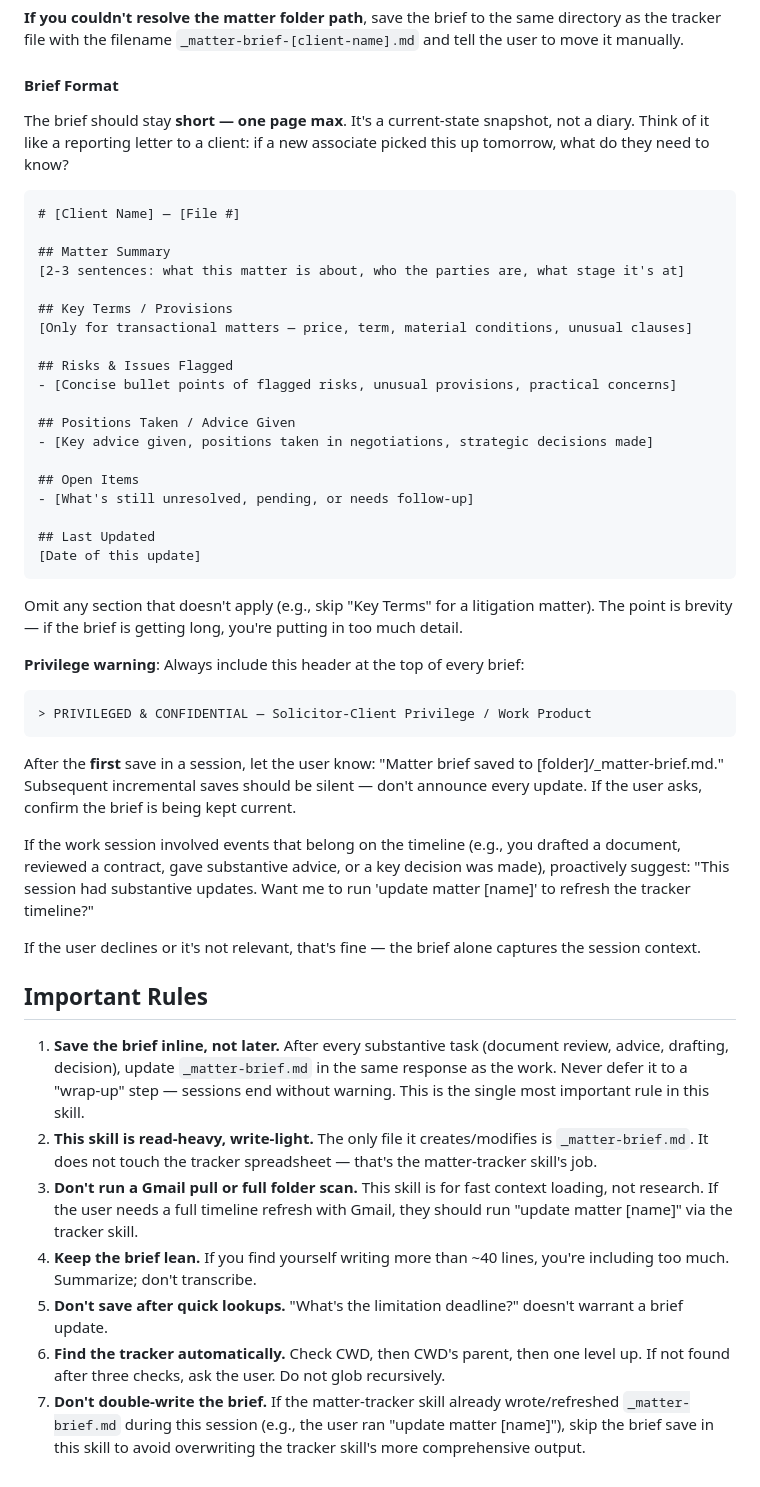
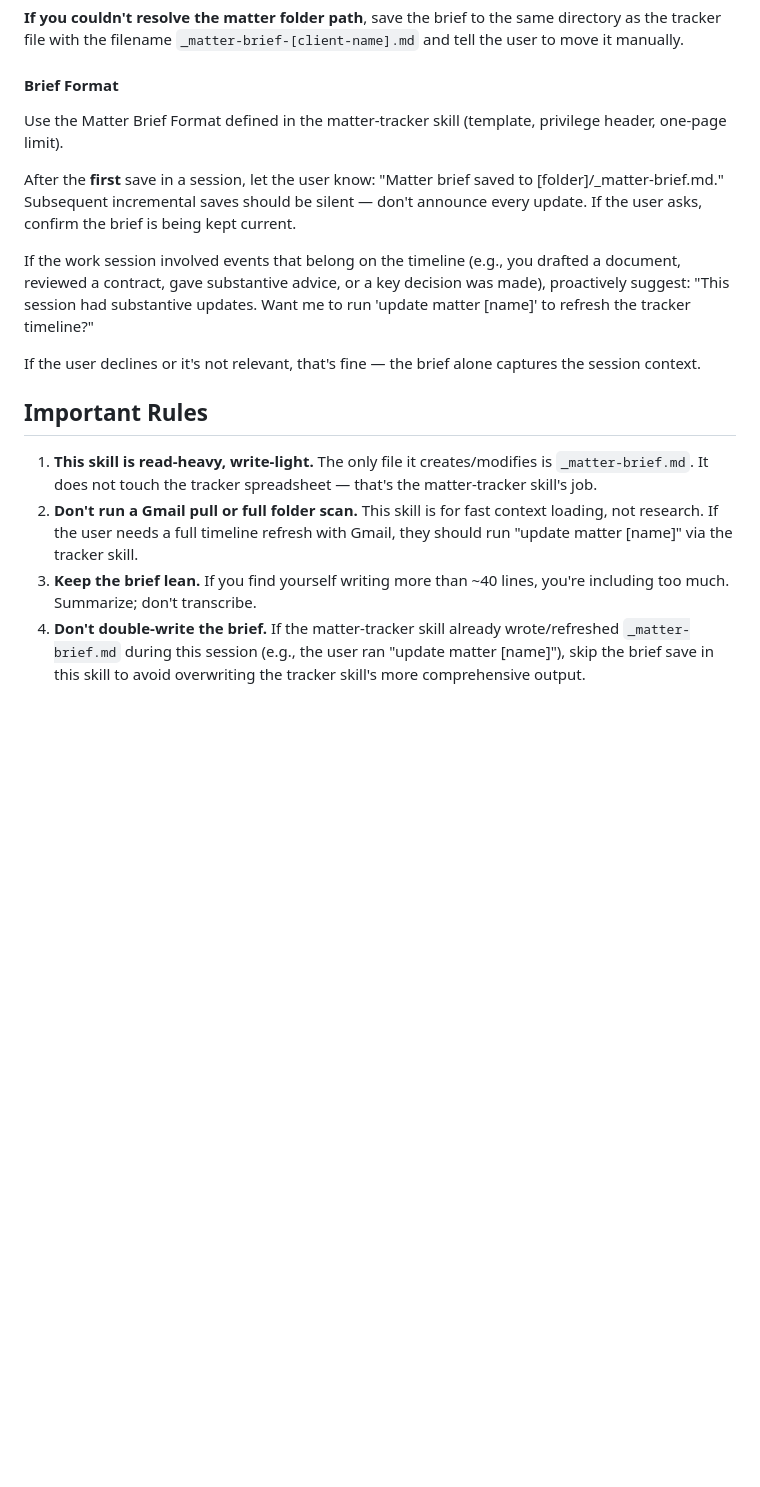
Before and after one commit to lawyered0/lawyered-matter-tracker, a Markdown page: skills/work-on-matter.md, the part around the change. Drawn GitHub-style; blank space fills up the shorter version.

````diff
--- a/skills/work-on-matter.md
+++ b/skills/work-on-matter.md
@@ -110,37 +110,7 @@ Do NOT save the brief after quick factual lookups (e.g. "what's the limitation d
 
 #### Brief Format
 
-The brief should stay **short — one page max**. It's a current-state snapshot, not a diary. Think of it like a reporting letter to a client: if a new associate picked this up tomorrow, what do they need to know?
-
-```markdown
-# [Client Name] — [File #]
-
-## Matter Summary
-[2-3 sentences: what this matter is about, who the parties are, what stage it's at]
-
-## Key Terms / Provisions
-[Only for transactional matters — price, term, material conditions, unusual clauses]
-
-## Risks & Issues Flagged
-- [Concise bullet points of flagged risks, unusual provisions, practical concerns]
-
-## Positions Taken / Advice Given
-- [Key advice given, positions taken in negotiations, strategic decisions made]
-
-## Open Items
-- [What's still unresolved, pending, or needs follow-up]
-
-## Last Updated
-[Date of this update]
-```
-
-Omit any section that doesn't apply (e.g., skip "Key Terms" for a litigation matter). The point is brevity — if the brief is getting long, you're putting in too much detail.
-
-**Privilege warning**: Always include this header at the top of every brief:
-
-```
-> PRIVILEGED & CONFIDENTIAL — Solicitor-Client Privilege / Work Product
-```
+Use the Matter Brief Format defined in the matter-tracker skill (template, privilege header, one-page limit).
 
 After the **first** save in a session, let the user know: "Matter brief saved to [folder]/_matter-brief.md." Subsequent incremental saves should be silent — don't announce every update. If the user asks, confirm the brief is being kept current.
 
@@ -150,10 +120,7 @@ If the user declines or it's not relevant, that's fine — the brief alone captu
 
 ## Important Rules
 
-1. **Save the brief inline, not later.** After every substantive task (document review, advice, drafting, decision), update `_matter-brief.md` in the same response as the work. Never defer it to a "wrap-up" step — sessions end without warning. This is the single most important rule in this skill.
-2. **This skill is read-heavy, write-light.** The only file it creates/modifies is `_matter-brief.md`. It does not touch the tracker spreadsheet — that's the matter-tracker skill's job.
-3. **Don't run a Gmail pull or full folder scan.** This skill is for fast context loading, not research. If the user needs a full timeline refresh with Gmail, they should run "update matter [name]" via the tracker skill.
-4. **Keep the brief lean.** If you find yourself writing more than ~40 lines, you're including too much. Summarize; don't transcribe.
-5. **Don't save after quick lookups.** "What's the limitation deadline?" doesn't warrant a brief update.
-6. **Find the tracker automatically.** Check CWD, then CWD's parent, then one level up. If not found after three checks, ask the user. Do not glob recursively.
-7. **Don't double-write the brief.** If the matter-tracker skill already wrote/refreshed `_matter-brief.md` during this session (e.g., the user ran "update matter [name]"), skip the brief save in this skill to avoid overwriting the tracker skill's more comprehensive output.
+1. **This skill is read-heavy, write-light.** The only file it creates/modifies is `_matter-brief.md`. It does not touch the tracker spreadsheet — that's the matter-tracker skill's job.
+2. **Don't run a Gmail pull or full folder scan.** This skill is for fast context loading, not research. If the user needs a full timeline refresh with Gmail, they should run "update matter [name]" via the tracker skill.
+3. **Keep the brief lean.** If you find yourself writing more than ~40 lines, you're including too much. Summarize; don't transcribe.
+4. **Don't double-write the brief.** If the matter-tracker skill already wrote/refreshed `_matter-brief.md` during this session (e.g., the user ran "update matter [name]"), skip the brief save in this skill to avoid overwriting the tracker skill's more comprehensive output.
````
Also changed, not shown: skills/daily-triage.md (+11 -16 lines), skills/matter-tracker.md (+2 -22 lines).
